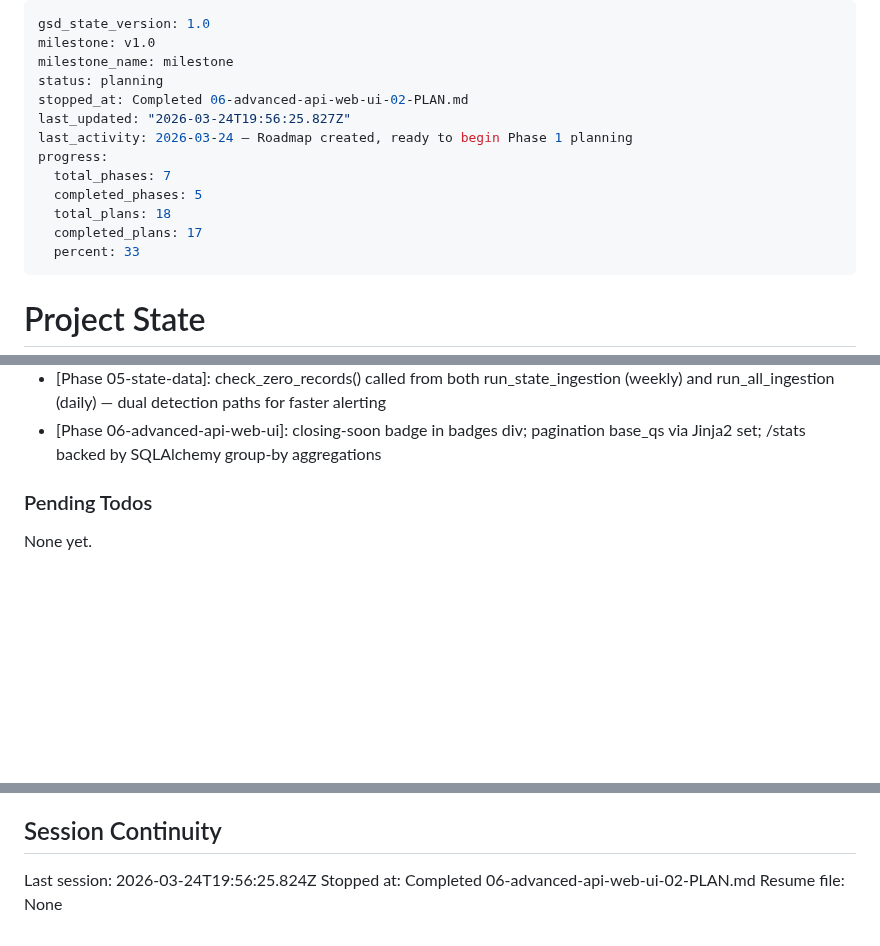
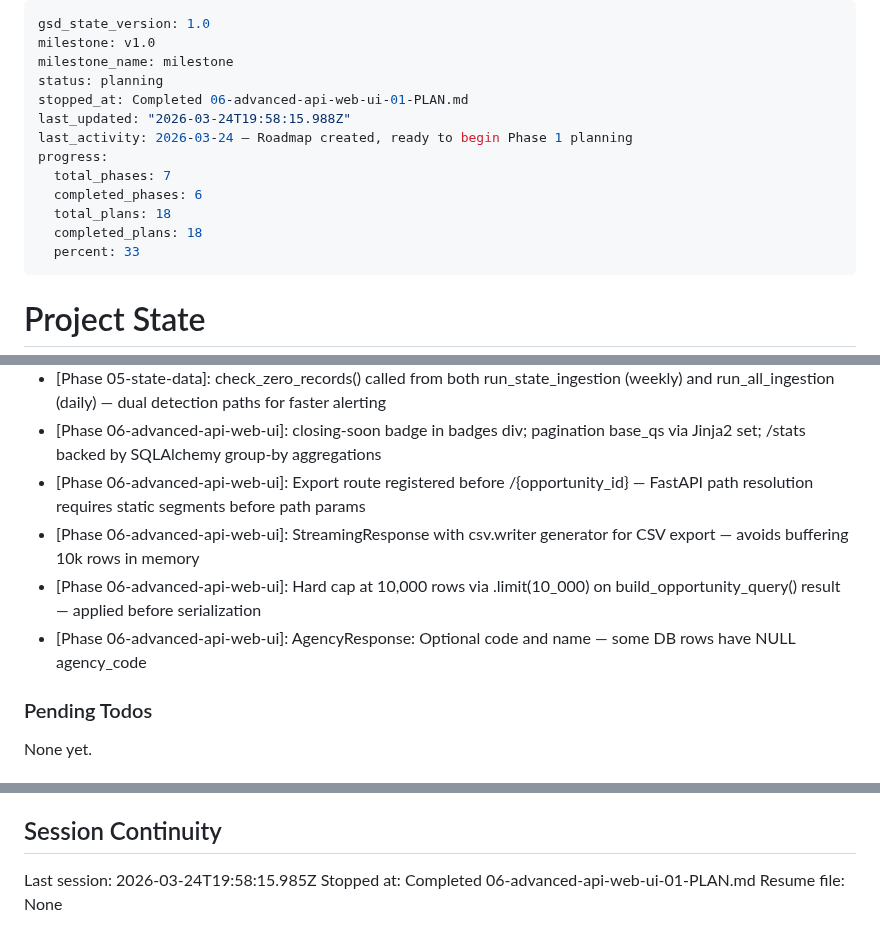
Before and after one commit to jefrya123/grantflow, a Markdown page: .planning/STATE.md, 3 parts joined by grey strips. GitHub-like rendering; blank space fills up the shorter version.

Commit message:
docs(06-01): complete API completion plan — export + agencies schema
- Create 06-01-SUMMARY.md with TDD execution record and deviations
- STATE.md: update progress (100%), add 4 decisions, record 4min metric
- ROADMAP.md: phase 06 shows 2/2 plans complete
- REQUIREMENTS.md: mark API-05, API-06, API-08 complete

```diff
--- a/.planning/STATE.md
+++ b/.planning/STATE.md
@@ -3,14 +3,14 @@ gsd_state_version: 1.0
 milestone: v1.0
 milestone_name: milestone
 status: planning
-stopped_at: Completed 06-advanced-api-web-ui-02-PLAN.md
-last_updated: "2026-03-24T19:56:25.827Z"
+stopped_at: Completed 06-advanced-api-web-ui-01-PLAN.md
+last_updated: "2026-03-24T19:58:15.988Z"
 last_activity: 2026-03-24 — Roadmap created, ready to begin Phase 1 planning
 progress:
   total_phases: 7
-  completed_phases: 5
+  completed_phases: 6
   total_plans: 18
-  completed_plans: 17
+  completed_plans: 18
   percent: 33
 ---
 
@@ -123,6 +124,10 @@ Recent decisions affecting current work:
 - [Phase 05-state-data]: Module-level scheduler in app.py: exposed for test introspection without full app startup
 - [Phase 05-state-data]: check_zero_records() called from both run_state_ingestion (weekly) and run_all_ingestion (daily) — dual detection paths for faster alerting
 - [Phase 06-advanced-api-web-ui]: closing-soon badge in badges div; pagination base_qs via Jinja2 set; /stats backed by SQLAlchemy group-by aggregations
+- [Phase 06-advanced-api-web-ui]: Export route registered before /{opportunity_id} — FastAPI path resolution requires static segments before path params
+- [Phase 06-advanced-api-web-ui]: StreamingResponse with csv.writer generator for CSV export — avoids buffering 10k rows in memory
+- [Phase 06-advanced-api-web-ui]: Hard cap at 10,000 rows via .limit(10_000) on build_opportunity_query() result — applied before serialization
+- [Phase 06-advanced-api-web-ui]: AgencyResponse: Optional code and name — some DB rows have NULL agency_code
 
 ### Pending Todos
 
@@ -137,6 +142,6 @@ None yet.
 
 ## Session Continuity
 
-Last session: 2026-03-24T19:56:25.824Z
-Stopped at: Completed 06-advanced-api-web-ui-02-PLAN.md
+Last session: 2026-03-24T19:58:15.985Z
+Stopped at: Completed 06-advanced-api-web-ui-01-PLAN.md
 Resume file: None
```
Also changed, not shown: other parts of .planning/STATE.md (+1 -0 lines), .planning/REQUIREMENTS.md (+3 -3 lines), 1 other file.
